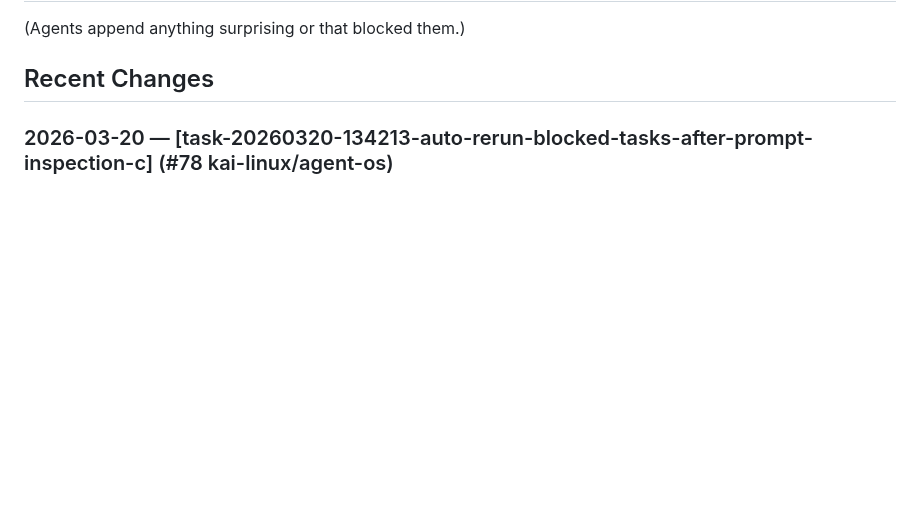
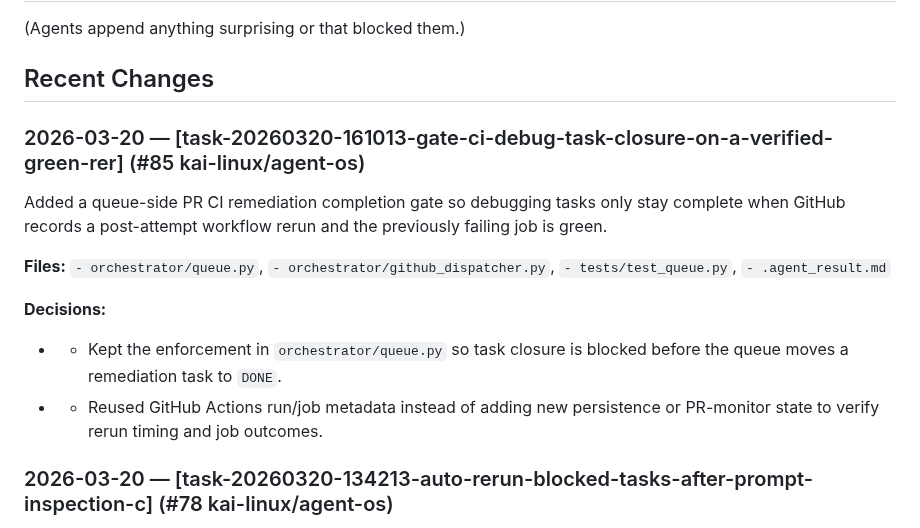
Before and after one commit to kai-linux/agent-os, a Markdown page: CODEBASE.md, the part around the change. GitHub-like rendering; blank space fills up the shorter version.

Commit message:
chore: update CODEBASE.md after task-20260320-161013-gate-ci-debug-task-closure-on-a-verified-green-rer

```diff
--- a/CODEBASE.md
+++ b/CODEBASE.md
@@ -15,6 +15,16 @@
 (Agents append anything surprising or that blocked them.)
 
 ## Recent Changes
+
+### 2026-03-20 — [task-20260320-161013-gate-ci-debug-task-closure-on-a-verified-green-rer] (#85 kai-linux/agent-os)
+Added a queue-side PR CI remediation completion gate so debugging tasks only stay complete when GitHub records a post-attempt workflow rerun and the previously failing job is green.
+
+**Files:** `- orchestrator/queue.py`, `- orchestrator/github_dispatcher.py`, `- tests/test_queue.py`, `- .agent_result.md`
+
+**Decisions:**
+  - - Kept the enforcement in `orchestrator/queue.py` so task closure is blocked before the queue moves a remediation task to `DONE`.
+  - - Reused GitHub Actions run/job metadata instead of adding new persistence or PR-monitor state to verify rerun timing and job outcomes.
+
 
 ### 2026-03-20 — [task-20260320-134213-auto-rerun-blocked-tasks-after-prompt-inspection-c] (#78 kai-linux/agent-os)
 Added a bounded queue-side recovery path that requeues a previously blocked task once after a linked prompt-inspection task completes successfully, and records recovery linkage on both the blocked attempt and the rerun task.
```
